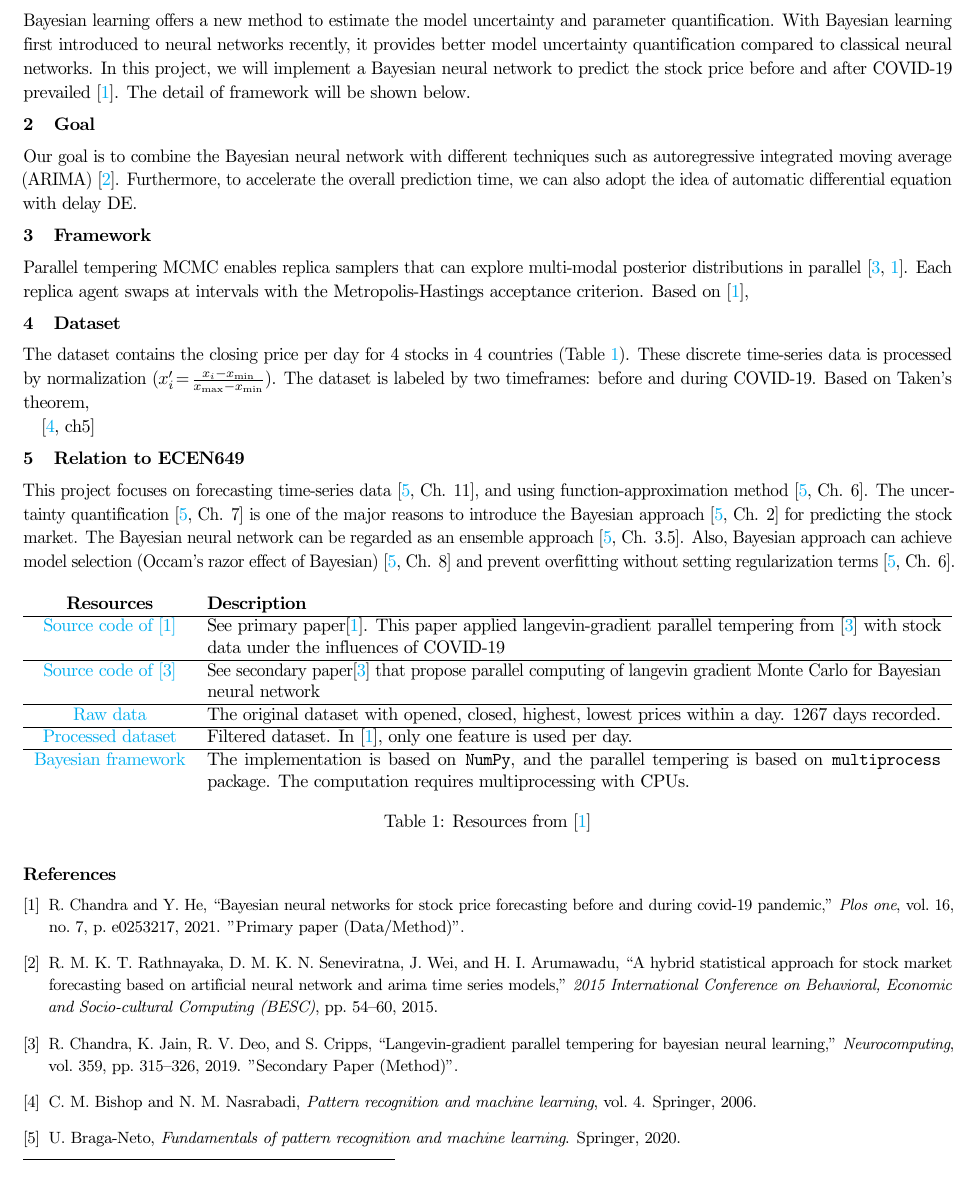
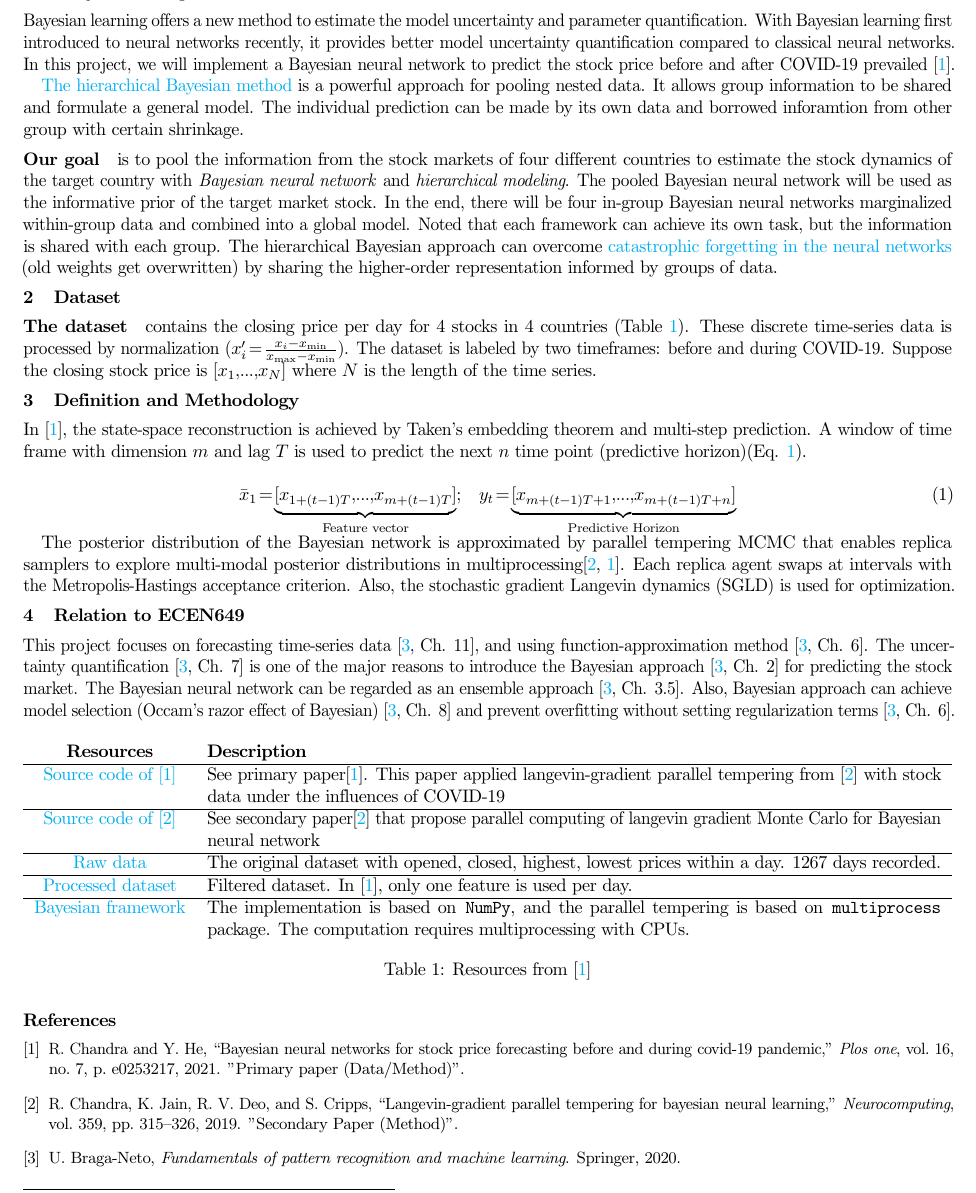
Before and after one commit to stevengogogo/ECEN649_FinalProject, a LaTeX document (doc/proposal.tex): part of the page, cut so that both start at the same text. Compiled offline with pdfLaTeX.

Commit message:
add hierarchical model idea

```diff
--- a/doc/proposal.tex
+++ b/doc/proposal.tex
@@ -3,7 +3,7 @@
 \usepackage{geometry}
     \geometry{scale=.8}
 \usepackage{setspace}
-    \setstretch{1.1}
+    \setstretch{1}
 \usepackage[compact]{titlesec}
 \usepackage[colorlinks = true,
             linkcolor = cyan,
@@ -40,25 +40,32 @@
 % Things to write: Feedforward Neural Network with Parallel Tempering MCMC
 % Dataset : time-series
 
-Bayesian learning offers a new method to estimate the model uncertainty and parameter quantification. With Bayesian learning first introduced to neural networks recently, it provides better model uncertainty quantification compared to classical neural networks. In this project, we will implement a Bayesian neural network to predict the stock price before and after COVID-19 prevailed \cite{chandra2021bayesian}. The detail of framework will be shown below.
+Bayesian learning offers a new method to estimate the model uncertainty and parameter quantification. With Bayesian learning first introduced to neural networks recently, it provides better model uncertainty quantification compared to classical neural networks. In this project, we will implement a Bayesian neural network to predict the stock price before and after COVID-19 prevailed \cite{chandra2021bayesian}.
+
+%Our goal is to combine the Bayesian neural network with different techniques such as autoregressive integrated moving average (ARIMA) \cite{Rathnayaka2015AHS}. Furthermore, to accelerate the overall prediction time, we can adopt the an automatic differential equation with delay DE.
 
 
-\section{Goal}
+\href{https://twiecki.io/blog/2018/08/13/hierarchical_bayesian_neural_network/}{The hierarchical Bayesian method} is a powerful approach for pooling nested data. It allows group information to be shared and formulate a general model. The individual prediction can be made by its own data and borrowed inforamtion from other group with certain shrinkage.
 
-Our goal is to combine the Bayesian neural network with different techniques such as autoregressive integrated moving average (ARIMA) \cite{Rathnayaka2015AHS}. Furthermore, to accelerate the overall prediction time, we can also adopt the idea of automatic differential equation with delay DE.
+\paragraph{Our goal} is to pool the information from the stock markets of four different countries to estimate the stock dynamics of the target country with \textit{Bayesian neural network} and \textit{hierarchical modeling}. The pooled Bayesian neural network will be used as the informative prior of the target market stock. In the end, there will be four in-group Bayesian neural networks marginalized within-group data and combined into a global model. Noted that each framework can achieve its own task, but the information is shared with each group. The hierarchical Bayesian approach can overcome \href{https://www.pnas.org/doi/10.1073/pnas.1611835114#sec-3}{catastrophic forgetting in the neural networks} (old weights get overwritten) by sharing the higher-order representation informed by groups of data.
 
-\section{Framework}
-
-Parallel tempering MCMC enables replica samplers that can explore multi-modal posterior distributions in parallel \cite{chandra2019langevin, chandra2021bayesian}. Each replica agent swaps at intervals with the Metropolis-Hastings acceptance criterion. Based on \cite{chandra2021bayesian},
 
 \section{Dataset}
 
-The dataset contains the closing price per day for 4 stocks in 4 countries (Table \ref{tab:my_label}). These discrete time-series data is processed by normalization ($x_{i}' = \frac{x_{i} - x_{\min}}{x_{\max} - x_{\min}}$). The dataset is labeled by two timeframes: before and during COVID-19. Based on Taken's theorem,
-
-\footnotetext{\url{https://github.com/sydney-machine-learning/Bayesianneuralnet_stockmarket/tree/master/code/datasets}}
+\paragraph{The dataset} contains the closing price per day for 4 stocks in 4 countries (Table \ref{tab:my_label}). These discrete time-series data is processed by normalization ($x_{i}' = \frac{x_{i} - x_{\min}}{x_{\max} - x_{\min}}$). The dataset is labeled by two timeframes: before and during COVID-19. Suppose the closing stock price is $[x_1, \dots, x_N]$ where $N$ is the length of the time series.
 
 
-\cite[ch5]{bishop2006pattern}
+\section{Definition and Methodology}
+
+In \cite{chandra2021bayesian}, the state-space reconstruction is achieved by Taken's embedding theorem and multi-step prediction. A window of time frame with dimension $m$ and lag $T$ is used to predict the next $n$ time point (predictive horizon)(Eq. \ref{eq:wd}).
+
+\begin{equation}
+\bar{x}_1 = \underbrace{[x_{1+(t-1)T}, \dots,x_{m+(t-1)T}]}_{\text{Feature vector}};\quad y_t = \underbrace{[x_{m+(t-1)T + 1}, \dots, x_{m+(t-1)T + n}]}_{\text{Predictive Horizon}}
+\label{eq:wd}
+\end{equation}
+
+The posterior distribution of the Bayesian network is approximated by parallel tempering MCMC that enables replica samplers to explore multi-modal posterior distributions in multiprocessing\cite{chandra2019langevin, chandra2021bayesian}. Each replica agent swaps at intervals with the Metropolis-Hastings acceptance criterion. Also, the stochastic gradient Langevin dynamics (SGLD) is used for optimization.
+
 
 \section{Relation to ECEN649}
 
```
Also changed, not shown: doc/ref.bib (+12 -0 lines).
